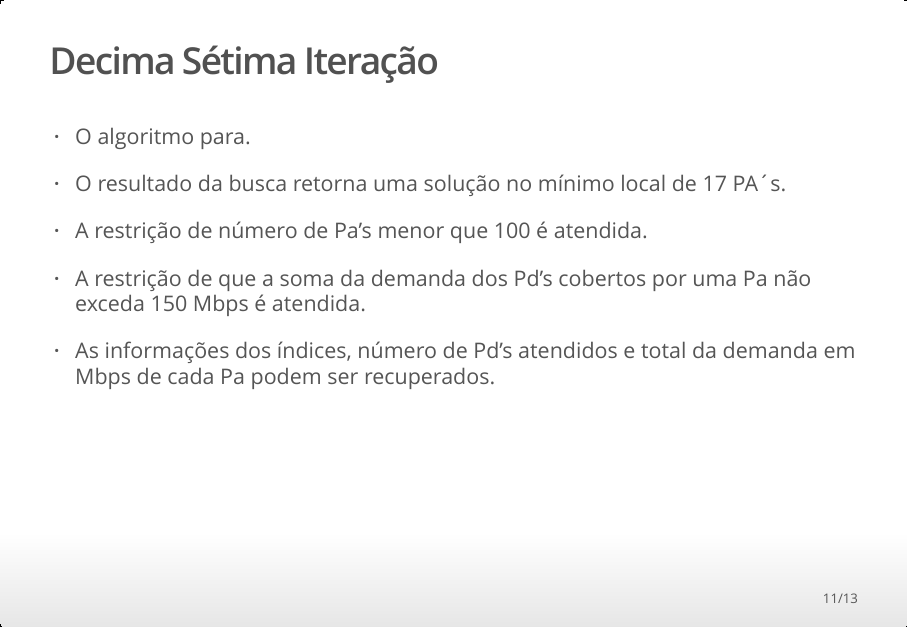
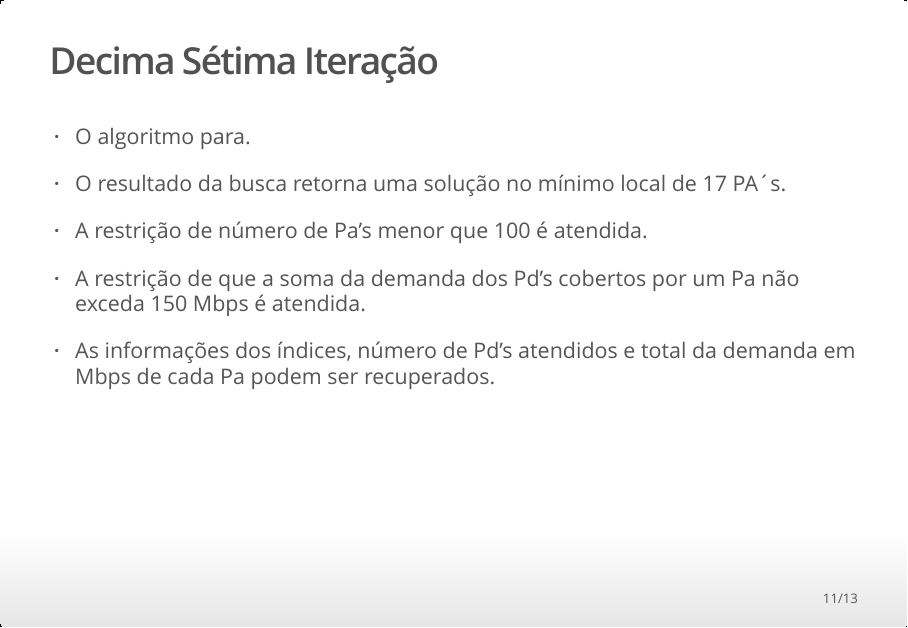
Before and after one commit to Protospi/WLAN, an R Markdown document (relatorios/relatorio_html.Rmd): page 11 of 13. The pictures show the output file relatorios/relatorio_html.html that the author committed with the source, opened offline.

Commit message:
Atualiza slides

```diff
--- a/relatorios/relatorio_html.Rmd
+++ b/relatorios/relatorio_html.Rmd
@@ -351,7 +351,7 @@ base2
 
 * A restrição de número de Pa's menor que 100 é atendida.
 
-* A restrição de que a soma da demanda dos Pd's cobertos por uma Pa não exceda 150 Mbps é atendida.
+* A restrição de que a soma da demanda dos Pd's cobertos por um Pa não exceda 150 Mbps é atendida.
 
 * As informações dos índices, número de Pd's atendidos e total da demanda em Mbps de cada Pa podem ser recuperados.
 
```
Also changed, not shown: relatorios/relatorio_html.html, 1 other file.
